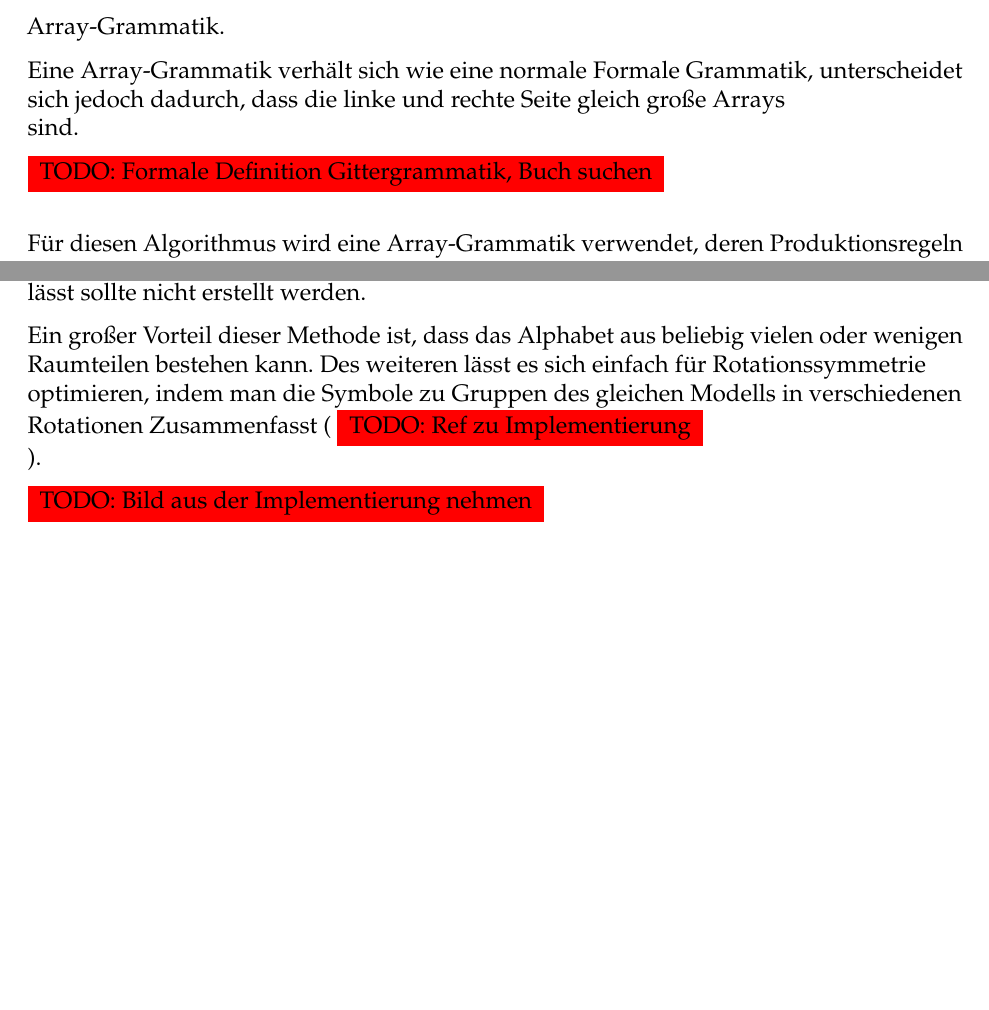
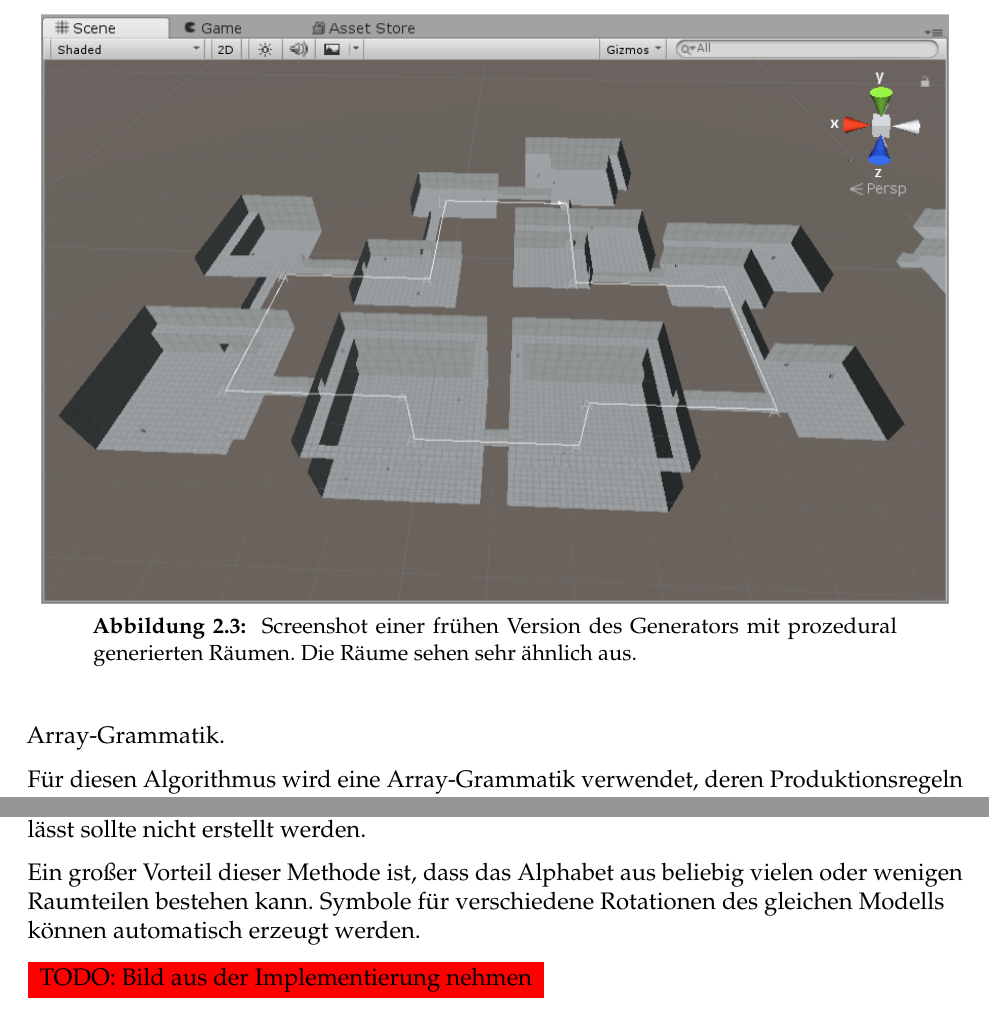
Before and after one commit to nikigawlik/Bachelor-Thesis, a LaTeX thesis (Entwicklung eines dreidimensionalen zyklischen Dungeon-Generators mit Unity3D.tex): two parts of pages 12 and 13 of 32, joined at a grey line, cut at the place of the change, the shorter picture padded with empty space. Compiled offline with pdfLaTeX; an older LaTeX class or package is replaced by its successor.

Commit message:
Small change in algorithm explanation

```diff
--- a/Entwicklung eines dreidimensionalen zyklischen Dungeon-Generators mit Unity3D.tex
+++ b/Entwicklung eines dreidimensionalen zyklischen Dungeon-Generators mit Unity3D.tex
@@ -153,16 +153,14 @@ Würde man einen solchen Raum, der genau eine Gitterzelle einnimmt für alle Aus
 
 \todo{Nochmal genauer darüber nachdenken, was genau diese Variation hier bedeuten, etc. (oder streichen)}
 
-Alternativ könnte man auch die einzelnen Räume prozedural generieren. Dieser Ansatz wurde ausgetestet, aber nicht weiter verfolgt, da die Räume dadurch zu gleich aussahen. \todo{Screenshot von VoxelRooms} Einen abwechslungsreichen Raum-Generator zu entwickeln ist ein interessantes Problem, aber nicht Inhalt dieser Arbeit (mehr zu Verbesserungen siehe. \ref{s.verbesserungen}).
+Alternativ könnte man auch die einzelnen Räume prozedural generieren. Dieser Ansatz wurde ausgetestet, aber nicht weiter verfolgt, da die Räume dadurch zu gleich aussahen, wie man in Abbildung \ref{img.voxelRoomDungeon} sehen kann. Einen abwechslungsreichen Raum-Generator zu entwickeln ist ein interessantes Problem, aber nicht Inhalt dieser Arbeit.
+
+\bild{voxelRoomDungeon}{16cm}{Screenshot einer frühen Version des Generators mit prozedural generierten Räumen. Die Räume sehen sehr ähnlich aus.}{Generator mit prozeduralen Räumen}
 
 Die Lösung dieses Problems ist die Umformulierung des Modells. Anstatt einen Level-Graphen zu generieren, und diesen in einem zweiten Schritt in Räume zu übersetzen, werden die Räume direkt produziert.
 
 Dies bedeutet, dass keine Graphgrammatik im eigentlichen Sinne verwendet wird sondern stattdessen eine dreidimensionale Array-Grammatik.
 
-Eine Array-Grammatik verhält sich wie eine normale Formale Grammatik, unterscheidet sich jedoch dadurch, dass die linke und rechte Seite gleich große Arrays sind.
-
-\todo{Formale Definition Gittergrammatik, Buch suchen}
-
 Für diesen Algorithmus wird eine Array-Grammatik verwendet, deren Produktionsregeln als linke und rechte Seite gleich große dreidimensionale Arrays haben. Ein Vorkommen der linken Seite kann durch die zugehörige rechte Seite ersetzt werden. Im Folgenden wird außerdem nicht zwischen Terminal- und Nichtterminalsymbolen unterschieden. Dies hat den Zweck, dass man die Generierung zu jeder Zeit abbrechen kann, und trotzdem eine korrekte Dungeon-Darstellung hat. Eine Unterscheidung von Terminalen und Nichtterminalen wäre aber einfach vorstellbar.
 
 \bild{ruleExample1}{8cm}{Beispiel einer Produktionsregel\footnotemark}{Beispiel einer Produktionsregel}
@@ -177,7 +175,7 @@ Um mit dieser Array-Grammatik einen Dungeon zu erstellen müssen wir lediglich s
 
 Hierbei ist dem Autor/der Autorin der Regeln überlassen, dass die Regeln selbst einen korrekten Dungeon produzieren. Eine Regel, die z.B. eine Verbindung ins Nichts führen lässt sollte nicht erstellt werden.
 
-Ein großer Vorteil dieser Methode ist, dass das Alphabet aus beliebig vielen oder wenigen Raumteilen bestehen kann. Des weiteren lässt es sich einfach für Rotationssymmetrie optimieren, indem man die Symbole zu Gruppen des gleichen Modells in verschiedenen Rotationen Zusammenfasst (\todo{Ref zu Implementierung}).
+Ein großer Vorteil dieser Methode ist, dass das Alphabet aus beliebig vielen oder wenigen Raumteilen bestehen kann. Symbole für verschiedene Rotationen des gleichen Modells können automatisch erzeugt werden.
 
 \todo{Bild aus der Implementierung nehmen}
 
```
Also changed, not shown: images/voxelRoomDungeon.png (added), Entwicklung eines dreidimensionalen zyklischen Dungeon-Generators mit Unity3D.tex (2 more changed lines).
